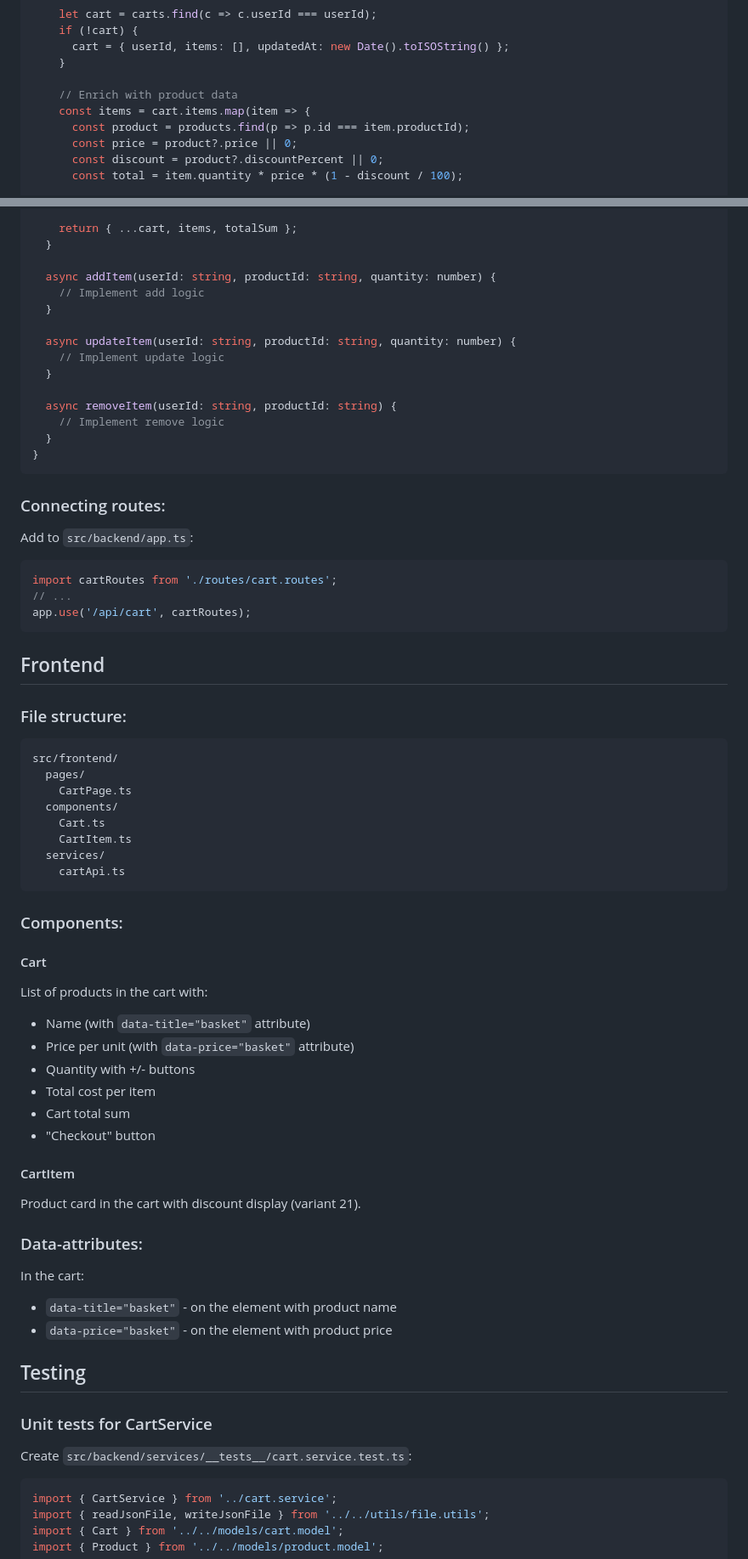
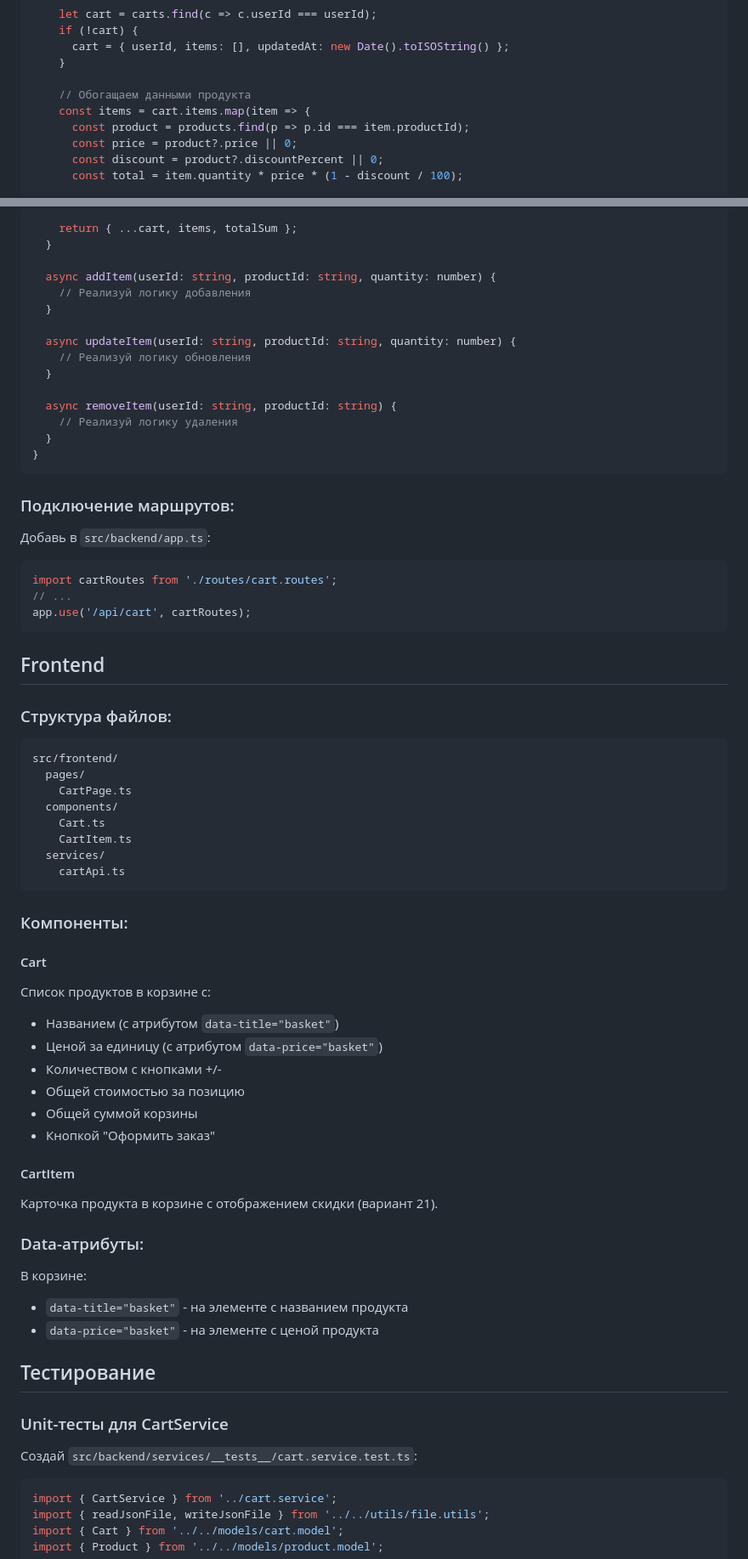
Before and after one commit to Goldie228/L_Shop, a Markdown page: docs/prompts/timofey.md, 2 parts joined by grey strips. Shown at 85% size. Drawn GitHub-style.

Commit message:
docs: translate developer prompts to Russian

````diff
--- a/docs/prompts/timofey.md
+++ b/docs/prompts/timofey.md
@@ -101,7 +101,7 @@ export class CartService {
       cart = { userId, items: [], updatedAt: new Date().toISOString() };
     }
 
-    // Enrich with product data
+    // Обогащаем данными продукта
     const items = cart.items.map(item => {
       const product = products.find(p => p.id === item.productId);
       const price = product?.price || 0;
@@ -123,22 +123,22 @@ export class CartService {
   }
 
   async addItem(userId: string, productId: string, quantity: number) {
-    // Implement add logic
+    // Реализуй логику добавления
   }
 
   async updateItem(userId: string, productId: string, quantity: number) {
-    // Implement update logic
+    // Реализуй логику обновления
   }
 
   async removeItem(userId: string, productId: string) {
-    // Implement remove logic
+    // Реализуй логику удаления
   }
 }
 ```
 
-### Connecting routes:
+### Подключение маршрутов:
 
-Add to `src/backend/app.ts`:
+Добавь в `src/backend/app.ts`:
 ```typescript
 import cartRoutes from './routes/cart.routes';
 // ...
@@ -147,7 +147,7 @@ app.use('/api/cart', cartRoutes);
 
 ## Frontend
 
-### File structure:
+### Структура файлов:
 
 ```
 src/frontend/
@@ -160,33 +160,33 @@ src/frontend/
     cartApi.ts
 ```
 
-### Components:
+### Компоненты:
 
 #### Cart
 
-List of products in the cart with:
-- Name (with `data-title="basket"` attribute)
-- Price per unit (with `data-price="basket"` attribute)
-- Quantity with +/- buttons
-- Total cost per item
-- Cart total sum
-- "Checkout" button
+Список продуктов в корзине с:
+- Названием (с атрибутом `data-title="basket"`)
+- Ценой за единицу (с атрибутом `data-price="basket"`)
+- Количеством с кнопками +/-
+- Общей стоимостью за позицию
+- Общей суммой корзины
+- Кнопкой "Оформить заказ"
 
 #### CartItem
 
-Product card in the cart with discount display (variant 21).
+Карточка продукта в корзине с отображением скидки (вариант 21).
 
-### Data-attributes:
+### Data-атрибуты:
 
-In the cart:
-- `data-title="basket"` - on the element with product name
-- `data-price="basket"` - on the element with product price
+В корзине:
+- `data-title="basket"` - на элементе с названием продукта
+- `data-price="basket"` - на элементе с ценой продукта
 
-## Testing
+## Тестирование
 
-### Unit tests for CartService
+### Unit-тесты для CartService
 
-Create `src/backend/services/__tests__/cart.service.test.ts`:
+Создай `src/backend/services/__tests__/cart.service.test.ts`:
 
 ```typescript
 import { CartService } from '../cart.service';
````
Also changed, not shown: other parts of docs/prompts/timofey.md (+47 -47 lines), docs/prompts/nikita-p.md (+74 -74 lines), docs/prompts/nikita-t.md (+54 -54 lines).
